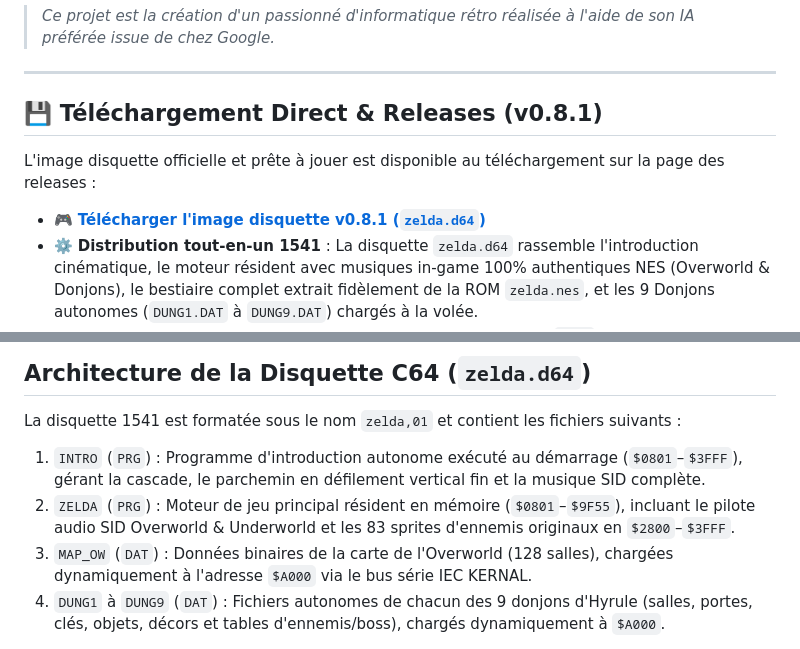
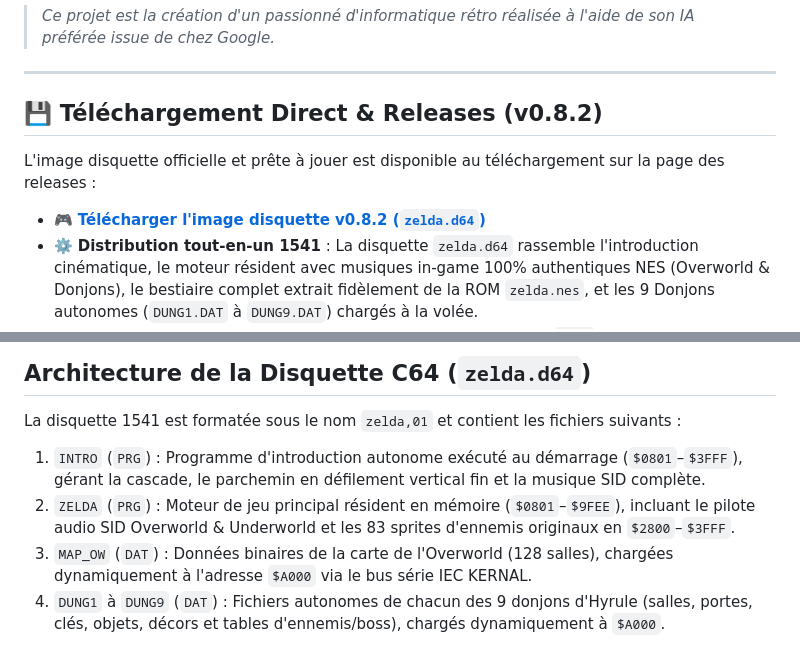
Before and after one commit to vedix95/ZELDAC64, a Markdown page: README.md, 2 parts joined by grey strips. GitHub-like rendering.

```diff
--- a/README.md
+++ b/README.md
@@ -12,11 +12,11 @@ Une récréation fidèle et authentique du chef-d'œuvre classique **The Legend
 
 ---
 
-## 💾 Téléchargement Direct & Releases (v0.8.1)
+## 💾 Téléchargement Direct & Releases (v0.8.2)
 
 L'image disquette officielle et prête à jouer est disponible au téléchargement sur la page des releases :
 
-- 🎮 **[Télécharger l'image disquette v0.8.1 (`zelda.d64`)](https://github.com/vedix95/ZELDAC64/releases/latest)**
+- 🎮 **[Télécharger l'image disquette v0.8.2 (`zelda.d64`)](https://github.com/vedix95/ZELDAC64/releases/latest)**
 - ⚙️ **Distribution tout-en-un 1541** : La disquette `zelda.d64` rassemble l'introduction cinématique, le moteur résident avec musiques in-game 100% authentiques NES (Overworld & Donjons), le bestiaire complet extrait fidèlement de la ROM `zelda.nes`, et les 9 Donjons autonomes (`DUNG1.DAT` à `DUNG9.DAT`) chargés à la volée.
 - 🚀 **Prêt à l'emploi** : La release ne propose que l'image disquette `.d64` standard, garantissant un démarrage direct et sans configuration.
 
@@ -161,7 +169,7 @@ Le jeu se joue idéalement avec une manette ou un joystick branché sur le **Por
 La disquette 1541 est formatée sous le nom `zelda,01` et contient les fichiers suivants :
 
 1. `INTRO` (`PRG`) : Programme d'introduction autonome exécuté au démarrage (`$0801`–`$3FFF`), gérant la cascade, le parchemin en défilement vertical fin et la musique SID complète.
-2. `ZELDA` (`PRG`) : Moteur de jeu principal résident en mémoire (`$0801`–`$9F55`), incluant le pilote audio SID Overworld & Underworld et les 83 sprites d'ennemis originaux en `$2800`–`$3FFF`.
+2. `ZELDA` (`PRG`) : Moteur de jeu principal résident en mémoire (`$0801`–`$9FEE`), incluant le pilote audio SID Overworld & Underworld et les 83 sprites d'ennemis originaux en `$2800`–`$3FFF`.
 3. `MAP_OW` (`DAT`) : Données binaires de la carte de l'Overworld (128 salles), chargées dynamiquement à l'adresse `$A000` via le bus série IEC KERNAL.
 4. `DUNG1` à `DUNG9` (`DAT`) : Fichiers autonomes de chacun des 9 donjons d'Hyrule (salles, portes, clés, objets, décors et tables d'ennemis/boss), chargés dynamiquement à `$A000`.
 
```
Also changed, not shown: other parts of README.md (+12 -4 lines), docs/images/shot_boss_aquamentus.png, docs/images/shot_dungeon1.png, docs/images/shot_dungeon_enemies.png, docs/images/shot_overworld.png.
